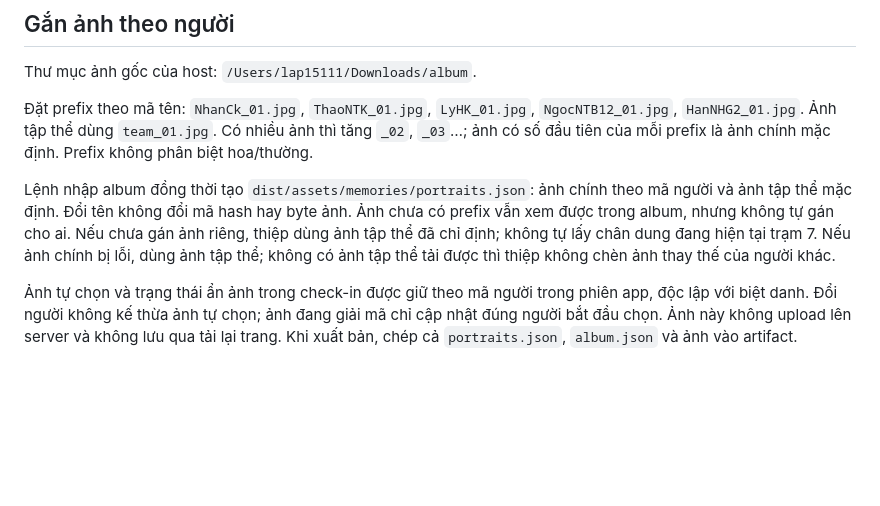
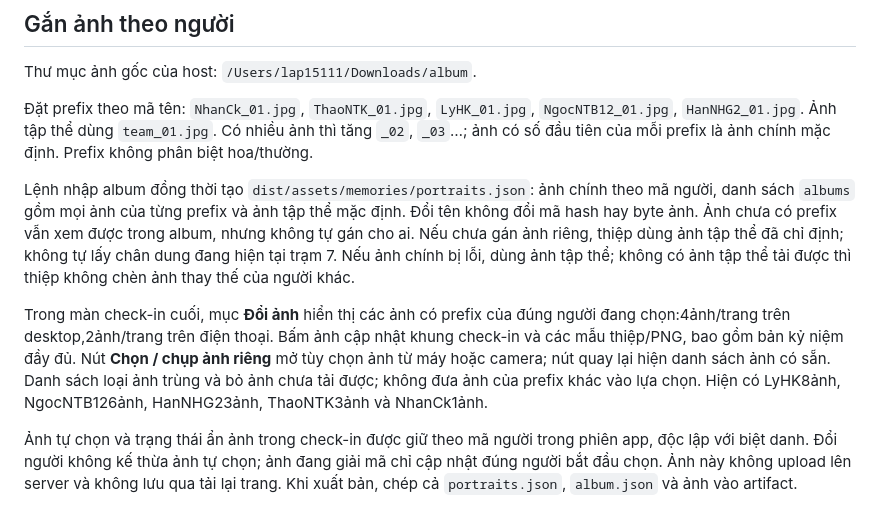
Before and after one commit to binhdao112/woin, a Markdown page: docs/host-album.md, the part around the change. Rendered like a GitHub page; blank space fills up the shorter version.

Commit message:
docs: verify choosing participant photos across check-in and card export

```diff
--- a/docs/host-album.md
+++ b/docs/host-album.md
@@ -22,7 +22,9 @@ Thư mục ảnh gốc của host: `/Users/lap15111/Downloads/album`.
 
 Đặt prefix theo mã tên: `NhanCk_01.jpg`, `ThaoNTK_01.jpg`, `LyHK_01.jpg`, `NgocNTB12_01.jpg`, `HanNHG2_01.jpg`. Ảnh tập thể dùng `team_01.jpg`. Có nhiều ảnh thì tăng `_02`, `_03`…; ảnh có số đầu tiên của mỗi prefix là ảnh chính mặc định. Prefix không phân biệt hoa/thường.
 
-Lệnh nhập album đồng thời tạo `dist/assets/memories/portraits.json`: ảnh chính theo mã người và ảnh tập thể mặc định. Đổi tên không đổi mã hash hay byte ảnh. Ảnh chưa có prefix vẫn xem được trong album, nhưng không tự gán cho ai. Nếu chưa gán ảnh riêng, thiệp dùng ảnh tập thể đã chỉ định; không tự lấy chân dung đang hiện tại trạm 7. Nếu ảnh chính bị lỗi, dùng ảnh tập thể; không có ảnh tập thể tải được thì thiệp không chèn ảnh thay thế của người khác.
+Lệnh nhập album đồng thời tạo `dist/assets/memories/portraits.json`: ảnh chính theo mã người, danh sách `albums` gồm mọi ảnh của từng prefix và ảnh tập thể mặc định. Đổi tên không đổi mã hash hay byte ảnh. Ảnh chưa có prefix vẫn xem được trong album, nhưng không tự gán cho ai. Nếu chưa gán ảnh riêng, thiệp dùng ảnh tập thể đã chỉ định; không tự lấy chân dung đang hiện tại trạm 7. Nếu ảnh chính bị lỗi, dùng ảnh tập thể; không có ảnh tập thể tải được thì thiệp không chèn ảnh thay thế của người khác.
+
+Trong màn check-in cuối, mục **Đổi ảnh** hiển thị các ảnh có prefix của đúng người đang chọn:4ảnh/trang trên desktop,2ảnh/trang trên điện thoại. Bấm ảnh cập nhật khung check-in và các mẫu thiệp/PNG, bao gồm bản kỷ niệm đầy đủ. Nút **Chọn / chụp ảnh riêng** mở tùy chọn ảnh từ máy hoặc camera; nút quay lại hiện danh sách ảnh có sẵn. Danh sách loại ảnh trùng và bỏ ảnh chưa tải được; không đưa ảnh của prefix khác vào lựa chọn. Hiện có LyHK8ảnh, NgocNTB126ảnh, HanNHG23ảnh, ThaoNTK3ảnh và NhanCk1ảnh.
 
 Ảnh tự chọn và trạng thái ẩn ảnh trong check-in được giữ theo mã người trong phiên app, độc lập với biệt danh. Đổi người không kế thừa ảnh tự chọn; ảnh đang giải mã chỉ cập nhật đúng người bắt đầu chọn. Ảnh này không upload lên server và không lưu qua tải lại trang. Khi xuất bản, chép cả `portraits.json`, `album.json` và ảnh vào artifact.
 
```
Also changed, not shown: docs/testing/participant-photo-choices.tdd.md (added, +11 -0 lines).
